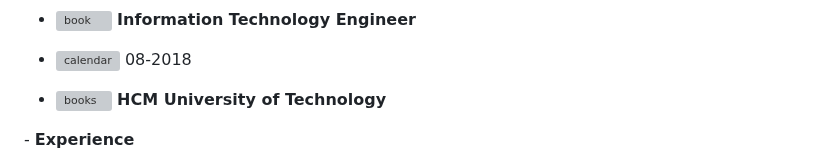
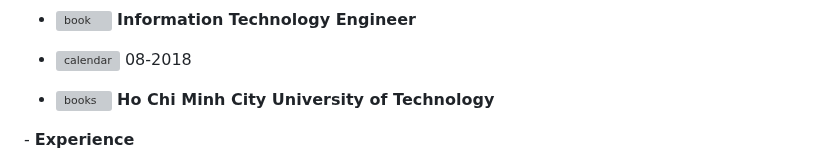
Before and after one commit to tuanvu3113/tuanvu3113, a Markdown page: README.md, the part around the change. GitHub-like rendering; grey boxes are pictures that could not be loaded.

```diff
--- a/README.md
+++ b/README.md
@@ -25,7 +25,7 @@ I have 7+ years of experiences in web application development. Possesses practic
 
 - <img class="emoji" alt="calendar" height="20" width="20" src="https://github.githubassets.com/images/icons/emoji/unicode/1f4c6.png"> 08-2018<br>
 
-- <img class="emoji" alt="books" height="20" width="20" src="https://github.githubassets.com/images/icons/emoji/unicode/1f4da.png"> <strong>HCM University of Technology </strong><br>
+- <img class="emoji" alt="books" height="20" width="20" src="https://github.githubassets.com/images/icons/emoji/unicode/1f4da.png"> <strong>Ho Chi Minh City University of Technology</strong><br>
 
 </p>
 <p>
```
